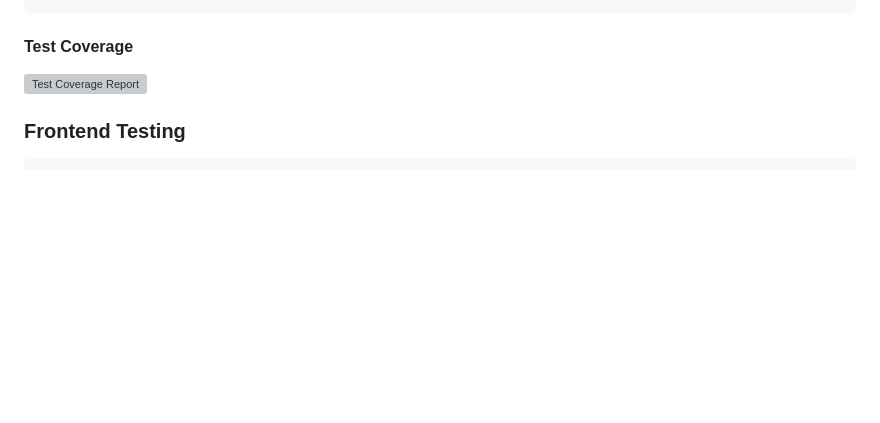
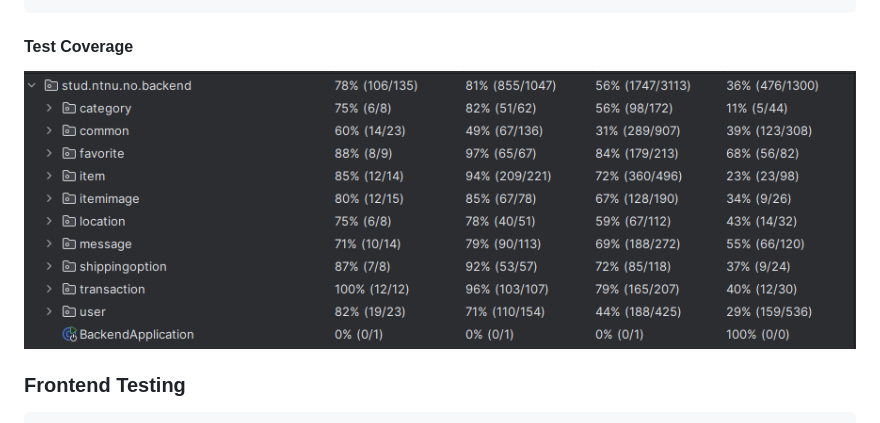
Before and after one commit to ntnu-blackandbrown/clozet, a Markdown page: README.md, the part around the change printed below. GitHub-like rendering; pictures changed too: docs/images/test_coverage.png (added); blank space fills up the shorter version; grey boxes are pictures that could not be loaded.

````diff
--- a/README.md
+++ b/README.md
@@ -348,7 +348,7 @@ mvn test
 
 #### Test Coverage
 
-![Test Coverage Report](docs/images/test-coverage.png)
+![Test Coverage Report](docs/images/test_coverage.png)
 
 ### Frontend Testing
 ```bash
````
Also changed, not shown: other parts of README.md (+1 -1 lines), 1 other file.
